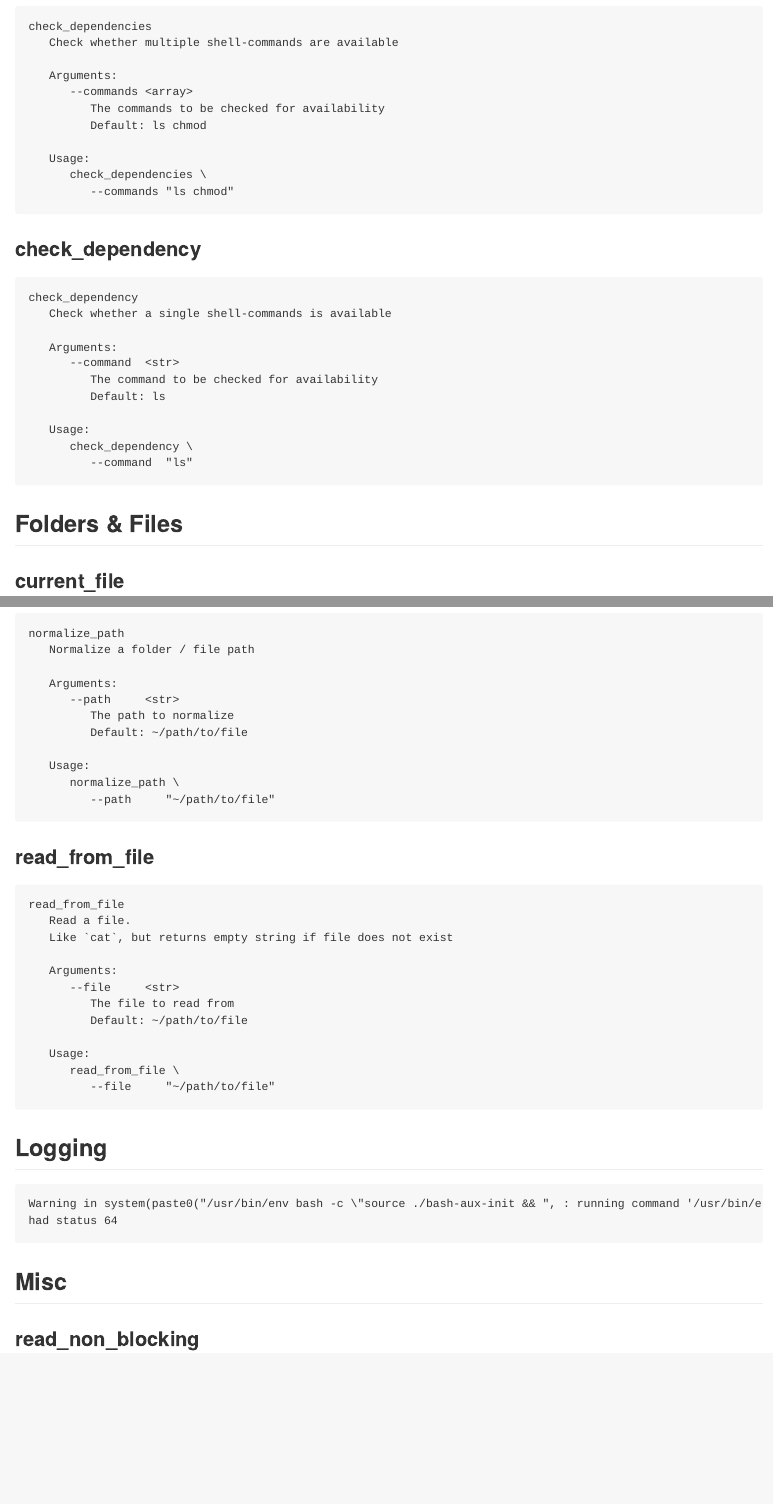
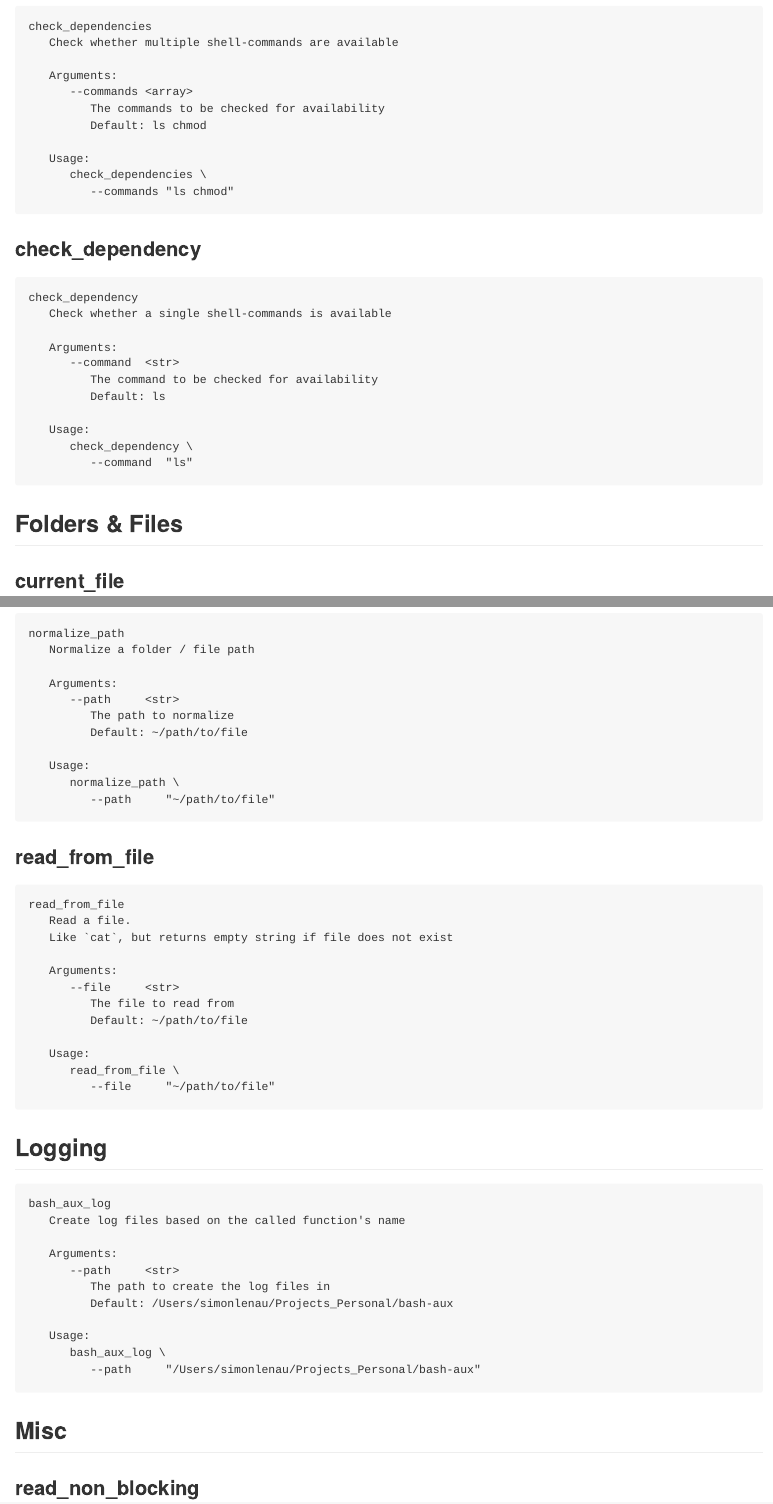
Before and after one commit to simon-lenau/bash-aux, an R Markdown document (README.Rmd): the page in a window 1100 px wide, from 360 px down, and a second part further down, joined at a grey line. The pictures show the output file README.md that the author committed with the source, drawn offline in the style of GitHub.

Commit message:
Added log function

````diff
--- a/README.Rmd
+++ b/README.Rmd
@@ -94,7 +94,7 @@ print_help("read_from_file")
 ## Logging
 
 ```{r, eval=TRUE, echo=FALSE,include=TRUE,comment=""}
-print_help("log")
+print_help("bash_aux_log")
 ```
 
 ## Misc
````
Also changed, not shown: README.md, 3 other files.
